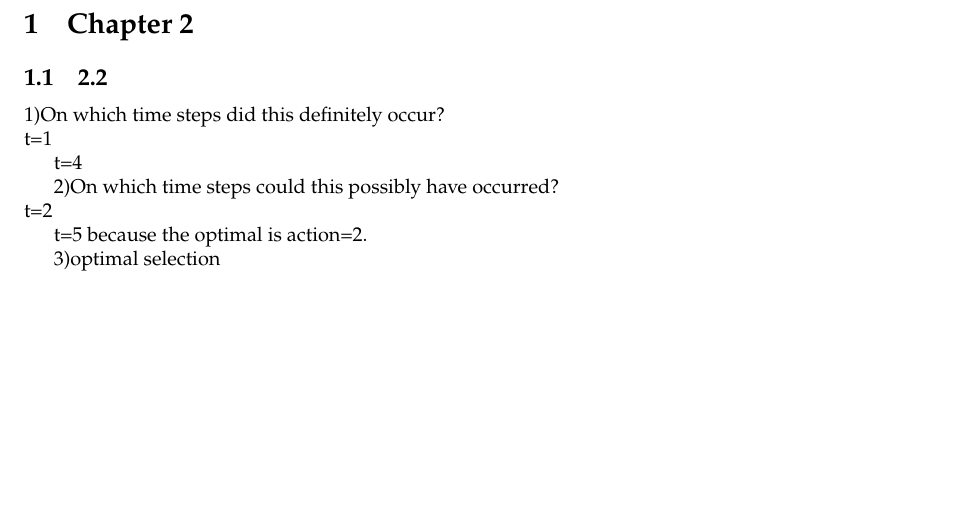
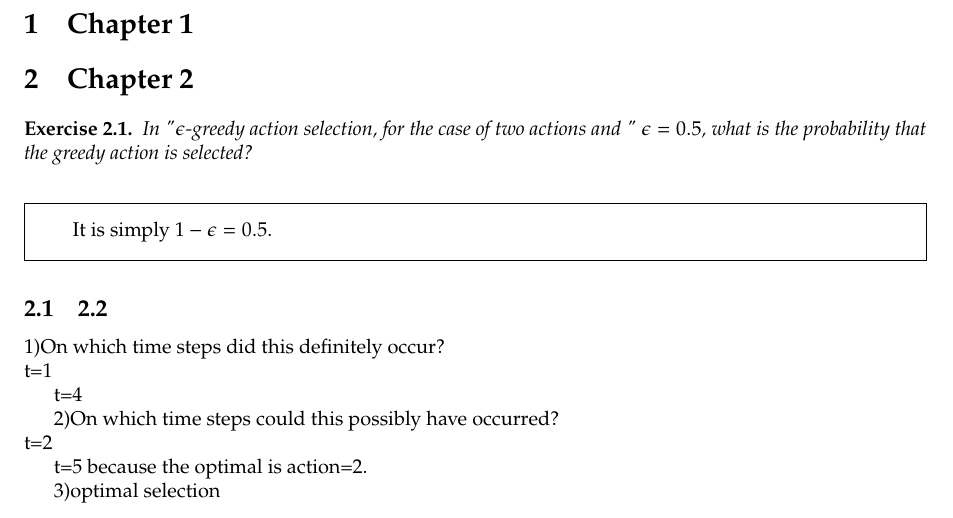
Before and after one commit to denizjafari/IntroToRL, a LaTeX problem sheet (chapter2.tex): part of the page, cut so that both start at the same text, the shorter picture padded with empty space. Compiled offline with pdfLaTeX.

Commit message:
Update chapter2.tex

```diff
--- a/chapter2.tex
+++ b/chapter2.tex
@@ -51,6 +51,8 @@
 \newtheorem{proposition}[theorem]{Proposition}
 \newtheorem{lemma}[theorem]{Lemma}
 \newtheorem{corollary}[theorem]{Corollary}
+
+\newtheorem{exercise}[theorem]{Exercise}
 
 \theoremstyle{definition}
 \newtheorem{definition}[theorem]{Definition}
@@ -130,12 +132,23 @@
 
 \begin{document}
 
+\section{Chapter 1}
+
 \section{Chapter 2}
 
 
+\begin{exercise}
+In "$\epsilon$-greedy action selection, for the case of two actions and " $\epsilon= 0.5$, what is
+the probability that the greedy action is selected?
+\end{exercise}
+\begin{solution}
+It is simply $1-\epsilon= 0.5$.
+\end{solution}
 
 %%%%%%%%%%%%%%%%%%%%%%%%%%%%%%%%%%%%%%%%%%%%%%%%%%%%%%%%%%%%%%%%%%%%%%%%%%%%%%%%%%%%%%%%%%%%%%%%%%%%%%%%%%%%%%%%%%%%%%%%%%%%%%%%%%%%%%%%%%%%%%%%%%%%%%%%%%%%%%%%%%%%%%%%%%%%%%%%%%%%%%%%%%%%%%%%%%%%%%%%%%%%%%%%%%%%%%%%%%%%%%%%%%%%%%%%%%%%%%%%%%%%%%%%%%%%%%%%%%%%%%%%%%%%%%%%%%%%%%%%%%%%%%%%%%%%%%%%%%%%%%%%%%%%%%%%%%%%%%%%%%%%%%%%%%%%%%%%%%%%%%%%%%%%%%%%%%%%%%%%%%%%%%%%%%%%%%%%%%%%%%%%%%%%%%%%%%%%%%%%%%%%%%%%%%%%%%%%%%%%%%%%%%%%%%%%%%%%%%%%%%%%%%%%%%%%%%%%%%%%%%%%%%%%%%%%%%%%%%%%%%%%%%%%%%%%%%%%%%%%%%%%%%%%%%%%%%%%%%%%%%%%%%%%%%%%%%%%%%%%%%%%%%%%%%%%%%%%%%%%%%%%%%%%%%%%%%%%%%%%%%%%%%%%%%%%%%%%%%%%%%%%%%%%%%%%%%%%%%%%%%%%%%%%%%%%%%%%%%%%%%%%%%%%%%%%%%%%%%%%%%%%%%%%%%%%%%%%%%%%%%%%%%%%%%%%%%%%%%%%%%%%%%%%%%%%%%%%%%%%%%%%%%%%%%%%%%%%%%%%%%%%%%%%%%%%%%%%%%%%%%%%%%%%%%%%%%%%%%%%%%%%%%%%%%%%%%%%%%%%%%%%%%%%%%%%%%%%%%%%%%%%%%%%%%%%%%%%%%%%%%%%%%%%%%%%%%%%%%%%%%%%%%%%%%%%%%%%%%%%%%%%%%%%%%%%%%%%%%%%%%%%%%%%%%%%%%%%%%%%%%%%%%%%%%%%%%%%%%%%%%%%%%%%%%%%%%%%%%%%%%%%%%%%%%%%%%%%%%%%%%%%%%%%%%%%%%%%%%%%%%%%%%%%%%%%%%%%%%%%%%%%%%%%%%%%%%%%%%%%%%%%%%%%%%%%%%%%%%%%%%%%%%%%%%%%%%%%%%%%%%%%%%%%%%%%%%%%%%%%%%%%%%%%%%%%%%%%%%%%%%%%%%%%%%%%%%%%%%%%%%%%%%%%%%%%%%%%%%%%%%%%%%%%%%%%%%%%%%%%%%%%%%%%%%%%%%%%%%%%%%%%%%%%%%%%%%%%%%%%%%%%%%%%%%
 \subsection{2.2}
+
+
 
 1)On which time steps did this definitely occur?\\
 t=1
```
